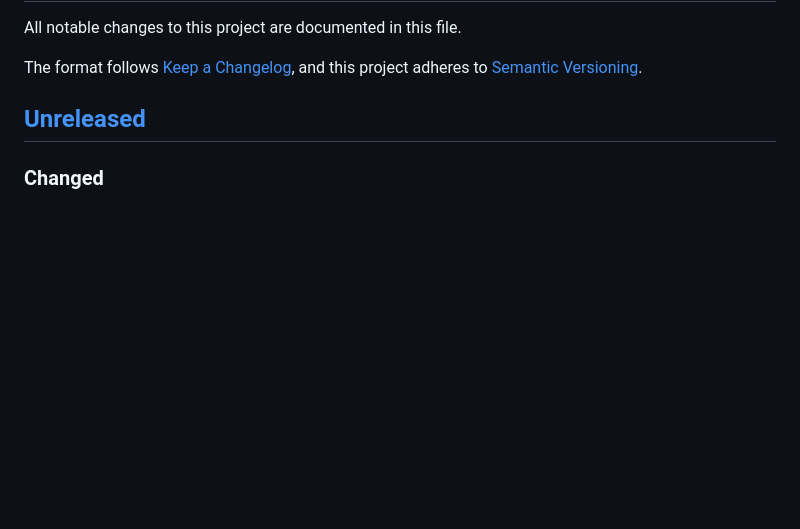
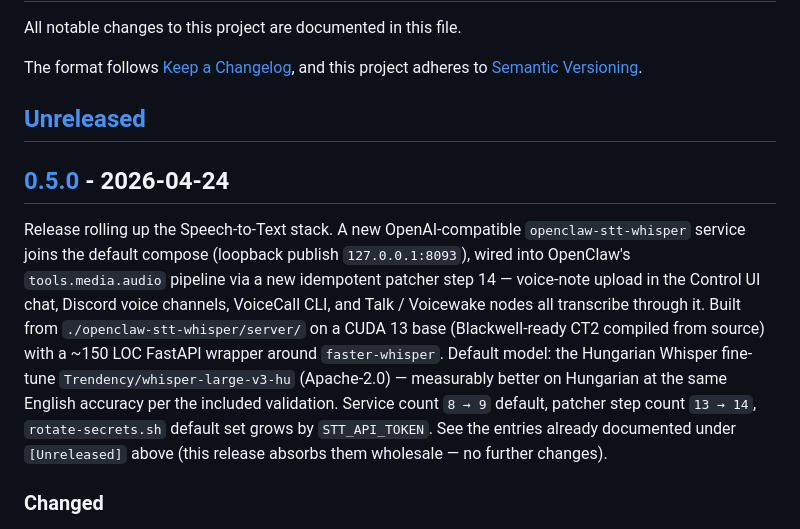
Before and after one commit to chestercs/dgx-openclaw-stack, a Markdown page: CHANGELOG.md, the part around one of its changes. Rendered like a GitHub page; blank space fills up the shorter version.

Commit message:
CHANGELOG: release v0.5.0 — Speech-to-Text stack + patcher step 14
Absorbs the whole [Unreleased] block (STT stack feature + 20 commits
since v0.4.3) into a single versioned entry. Also restores missing
[0.4.3] link ref in the footer.

Co-Authored-By: Claude Opus 4.7 <noreply@anthropic.com>

```diff
--- a/CHANGELOG.md
+++ b/CHANGELOG.md
@@ -6,6 +6,23 @@ The format follows [Keep a Changelog](https://keepachangelog.com/en/1.1.0/),
 and this project adheres to [Semantic Versioning](https://semver.org/spec/v2.0.0.html).
 
 ## [Unreleased]
+
+## [0.5.0] - 2026-04-24
+
+Release rolling up the Speech-to-Text stack. A new OpenAI-compatible
+`openclaw-stt-whisper` service joins the default compose (loopback publish
+`127.0.0.1:8093`), wired into OpenClaw's `tools.media.audio` pipeline via a
+new idempotent patcher step 14 — voice-note upload in the Control UI chat,
+Discord voice channels, VoiceCall CLI, and Talk / Voicewake nodes all
+transcribe through it. Built from `./openclaw-stt-whisper/server/` on a
+CUDA 13 base (Blackwell-ready CT2 compiled from source) with a ~150 LOC
+FastAPI wrapper around `faster-whisper`. Default model: the Hungarian
+Whisper fine-tune `Trendency/whisper-large-v3-hu` (Apache-2.0) — measurably
+better on Hungarian at the same English accuracy per the included
+validation. Service count `8 → 9` default, patcher step count `13 → 14`,
+`rotate-secrets.sh` default set grows by `STT_API_TOKEN`. See the entries
+already documented under `[Unreleased]` above (this release absorbs them
+wholesale — no further changes).
 
 ### Changed
 - **STT default model — Trendency/whisper-large-v3-hu (Apache-2.0)**. After
```
Also changed, not shown: other parts of CHANGELOG.md (+3 -1 lines).
